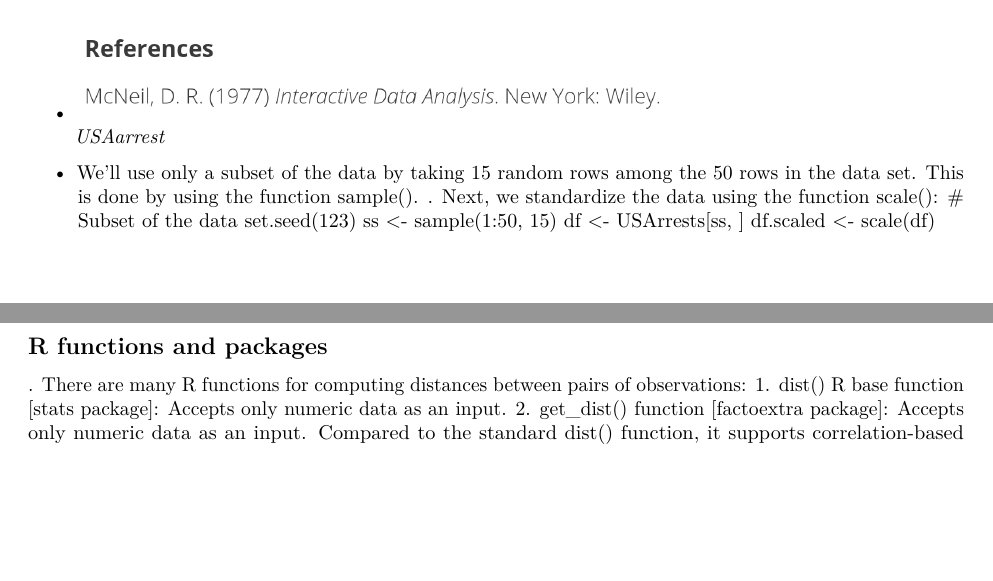
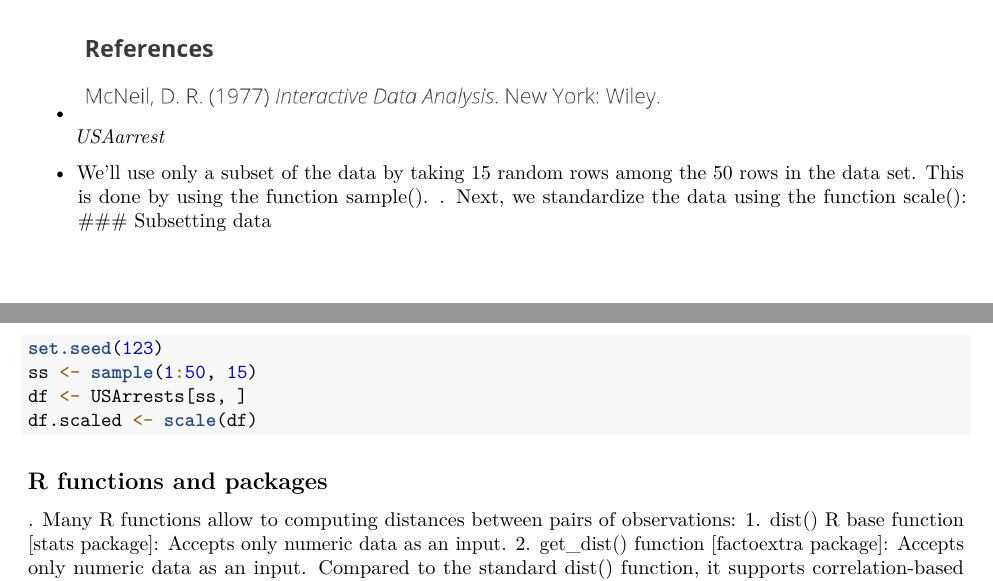
Before and after one commit to karkil2205/Cluster-Analysis, an R Markdown document (Main.Rmd): two parts of pages 20 and 21 of 21, joined at a grey line, cut so that both start at the same text, the shorter picture padded with empty space. Rendered offline with R 4.5, knitr and Pandoc, then LaTeX, with nearby package versions; some code elsewhere in the file could not run offline.

Commit message:
Main.Rmd updated from https://stackedit.io/

````diff
--- a/Main.Rmd
+++ b/Main.Rmd
@@ -591,14 +591,17 @@ daisy(data[,1:8],metric = "Gower")
 * We’ll use only a subset of the data by taking 15 random rows among the 50 rows in the data set.
 This is done by using the function sample().
 . Next, we standardize the data using the function scale():
-# Subset of the data
+### Subsetting data
+
+```{r}
 set.seed(123)
 ss <- sample(1:50, 15)
 df <- USArrests[ss, ]
 df.scaled <- scale(df)
+```
 
 ## R functions and packages
-. There are many R functions for computing distances between pairs of observations:
+. Many R functions allow to computing distances between pairs of observations:
 1. dist() R base function [stats package]: Accepts only numeric data as an input.
 2. get_dist() function [factoextra package]: Accepts only numeric data as an input.
 Compared to the standard dist() function, it supports correlation-based distance
````
Also changed, not shown: Main.Rmd (3 more changed lines).
